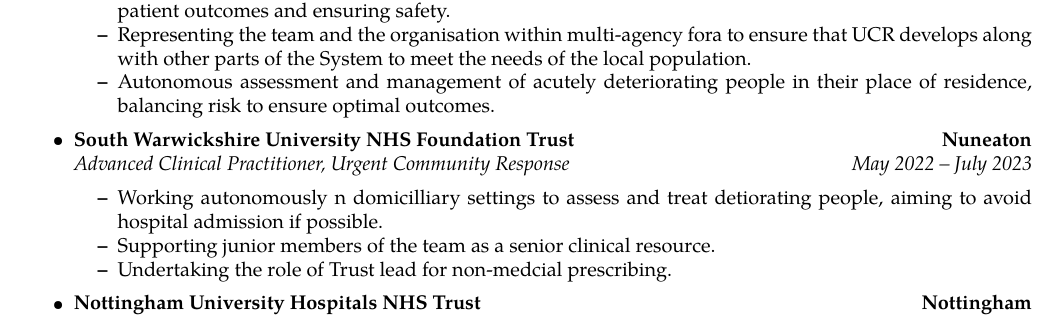
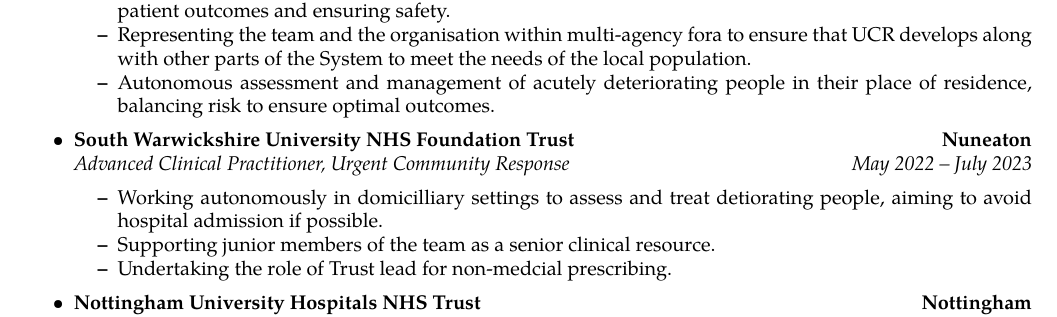
Before and after one commit to gregcartwright/cv, a LaTeX CV (cv.tex): part of page 1 of 2, cut so that both start at the same text. Compiled offline with pdfLaTeX.

Commit message:
Added another line of description and corrected a typo

```diff
--- a/cv.tex
+++ b/cv.tex
@@ -95,7 +95,7 @@
 		{\emph{Advanced Clinical Practitioner, Urgent Community Response}}
 		{\emph{May 2022 -- July 2023}}
 	\begin{itemize*}
-		\item Working autonomously n domicilliary settings to assess and treat detiorating people, aiming to avoid hospital admission if possible.
+		\item Working autonomously in domicilliary settings to assess and treat detiorating people, aiming to avoid hospital admission if possible.
 		\item Supporting junior members of the team as a senior clinical resource.
 		\item Undertaking the role of Trust lead for non-medcial prescribing.
 	\end{itemize*}
```
Also changed, not shown: cv.tex (3 more changed lines).
